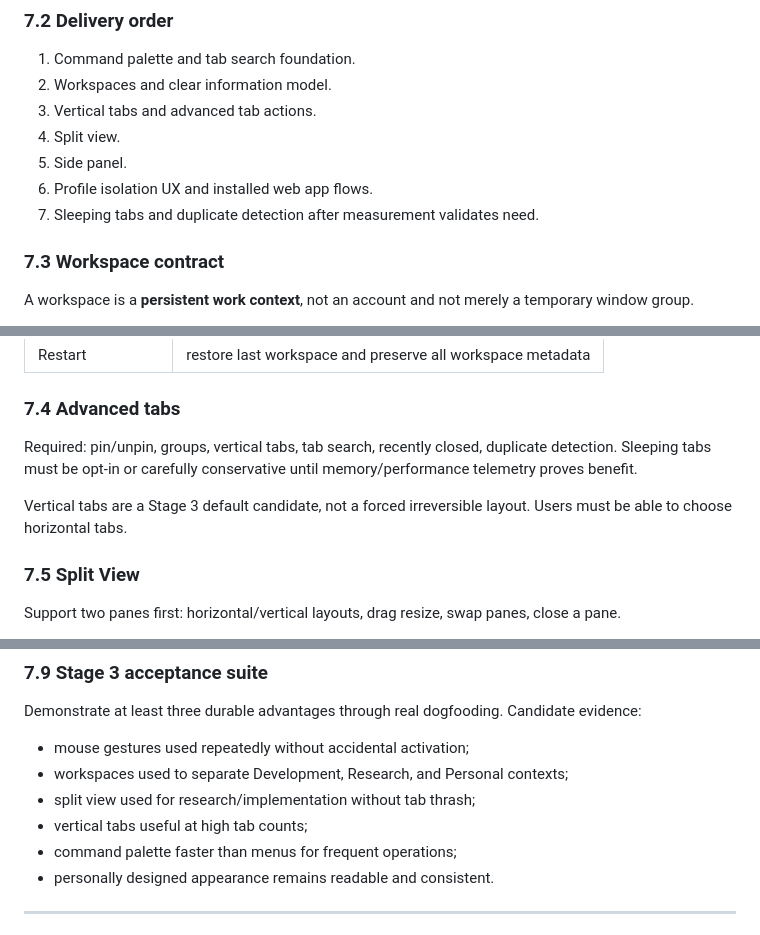
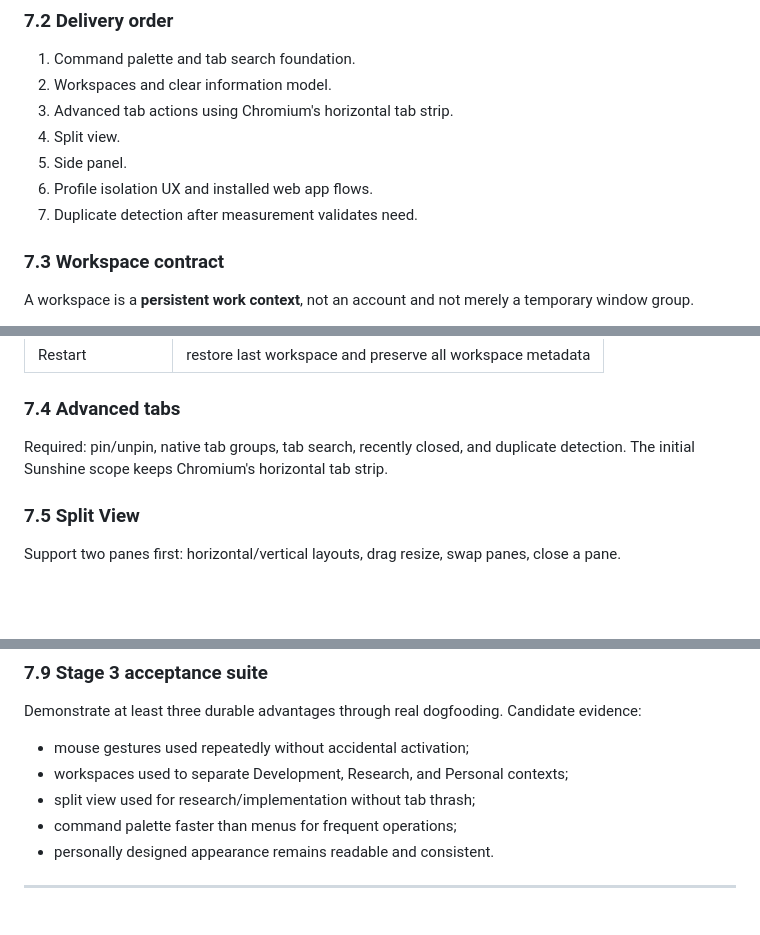
Before and after one commit to linjingzhu/sunshine, a Markdown page: docs/SUNSHINE_OS_STAGE_1_TO_3_IMPLEMENTATION_HANDOFF.md, 3 parts joined by grey strips. Rendered like a GitHub page; blank space fills up the shorter version.

Commit message:
Start A-grade browser productivity foundation

```diff
--- a/docs/SUNSHINE_OS_STAGE_1_TO_3_IMPLEMENTATION_HANDOFF.md
+++ b/docs/SUNSHINE_OS_STAGE_1_TO_3_IMPLEMENTATION_HANDOFF.md
@@ -483,11 +483,11 @@ Sunshine has at least three personal advantages compelling enough that the user
 
 1. Command palette and tab search foundation.
 2. Workspaces and clear information model.
-3. Vertical tabs and advanced tab actions.
+3. Advanced tab actions using Chromium's horizontal tab strip.
 4. Split view.
 5. Side panel.
 6. Profile isolation UX and installed web app flows.
-7. Sleeping tabs and duplicate detection after measurement validates need.
+7. Duplicate detection after measurement validates need.
 
 ### 7.3 Workspace contract
 
@@ -507,9 +507,7 @@ Each stores its own tab membership/order, pinned tabs, optional home URL, and op
 
 ### 7.4 Advanced tabs
 
-Required: pin/unpin, groups, vertical tabs, tab search, recently closed, duplicate detection. Sleeping tabs must be opt-in or carefully conservative until memory/performance telemetry proves benefit.
-
-Vertical tabs are a Stage 3 default candidate, not a forced irreversible layout. Users must be able to choose horizontal tabs.
+Required: pin/unpin, native tab groups, tab search, recently closed, and duplicate detection. The initial Sunshine scope keeps Chromium's horizontal tab strip.
 
 ### 7.5 Split View
 
@@ -543,7 +541,6 @@ Demonstrate at least three durable advantages through real dogfooding. Candidate
 - mouse gestures used repeatedly without accidental activation;
 - workspaces used to separate Development, Research, and Personal contexts;
 - split view used for research/implementation without tab thrash;
-- vertical tabs useful at high tab counts;
 - command palette faster than menus for frequent operations;
 - personally designed appearance remains readable and consistent.
 
```
Also changed, not shown: other parts of docs/SUNSHINE_OS_STAGE_1_TO_3_IMPLEMENTATION_HANDOFF.md (+0 -1 lines).
